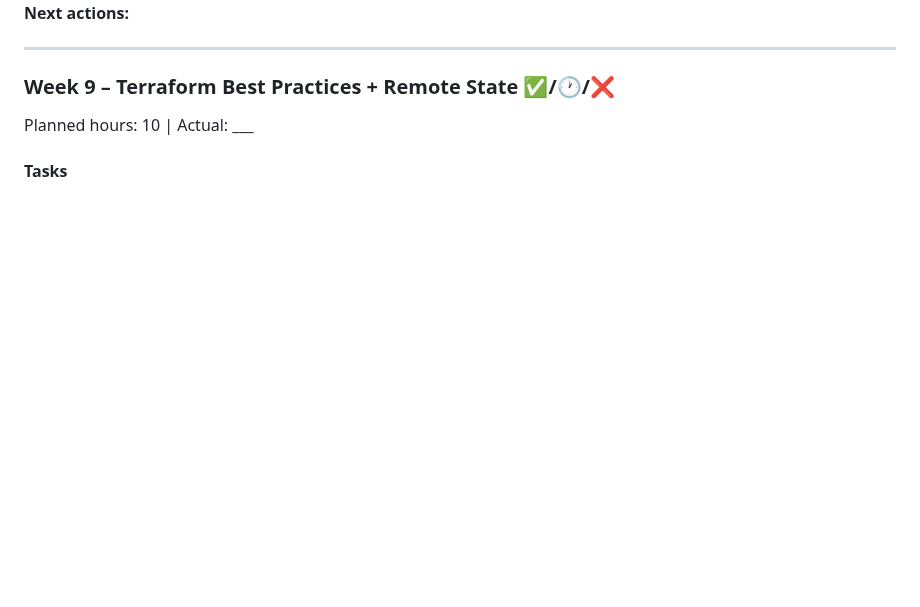
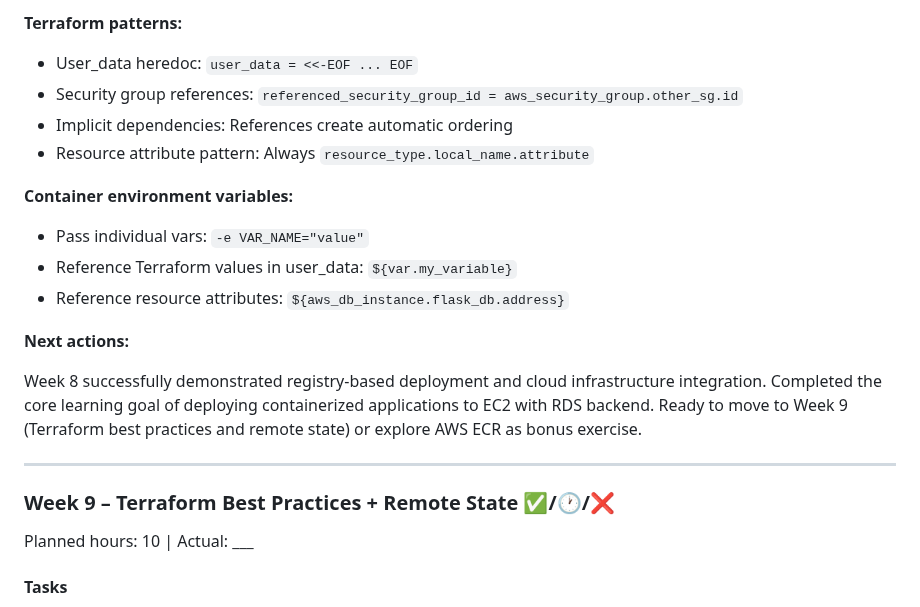
Before and after one commit to stillron/devops-learning-roadmap, a Markdown page: learning-plan.md, the part around one of its changes. Rendered like a GitHub page; blank space fills up the shorter version.

```diff
--- a/learning-plan.md
+++ b/learning-plan.md
@@ -505,4 +534,17 @@ Planned hours: 12 | Actual: ___
+**Terraform patterns:**
+- User_data heredoc: `user_data = <<-EOF ... EOF`
+- Security group references: `referenced_security_group_id = aws_security_group.other_sg.id`
+- Implicit dependencies: References create automatic ordering
+- Resource attribute pattern: Always `resource_type.local_name.attribute`
+
+**Container environment variables:**
+- Pass individual vars: `-e VAR_NAME="value"`
+- Reference Terraform values in user_data: `${var.my_variable}`
+- Reference resource attributes: `${aws_db_instance.flask_db.address}`
+
 **Next actions:**
+
+Week 8 successfully demonstrated registry-based deployment and cloud infrastructure integration. Completed the core learning goal of deploying containerized applications to EC2 with RDS backend. Ready to move to Week 9 (Terraform best practices and remote state) or explore AWS ECR as bonus exercise.
 
 ---
 
```
Also changed, not shown: other parts of learning-plan.md (+36 -7 lines).
